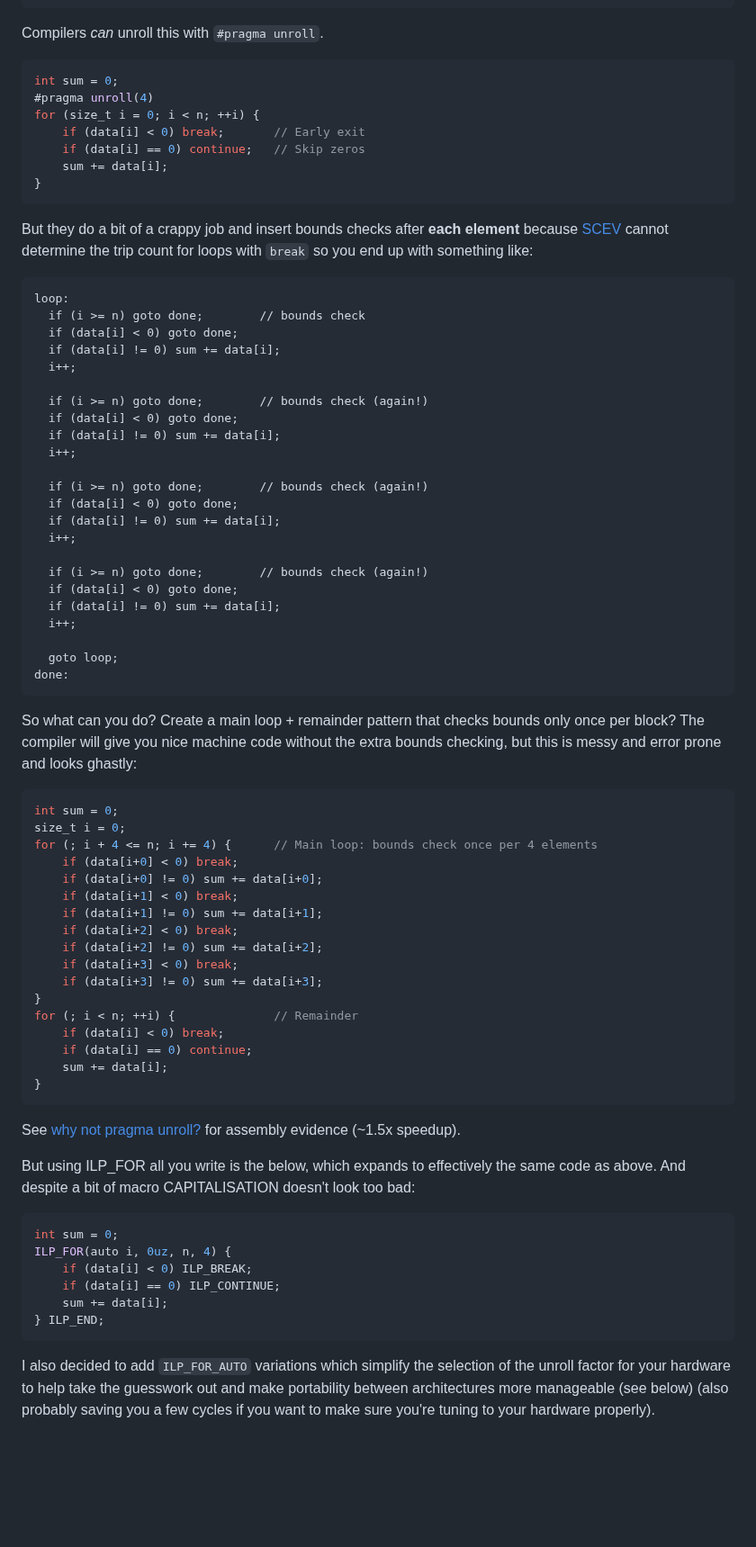
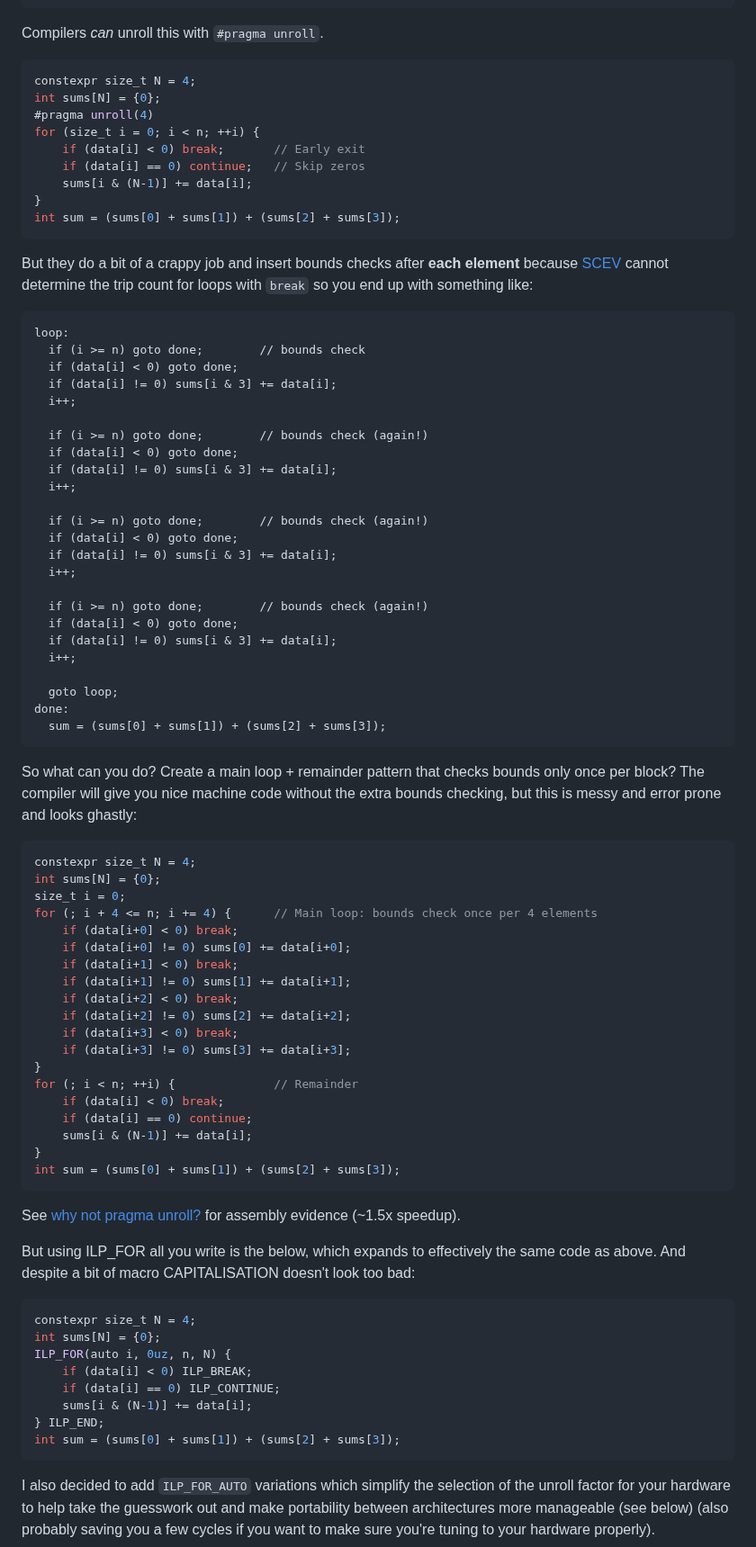
Before and after one commit to mattyv/ilp_for, a Markdown page: README.md, the part around the change. Shown at 90% size. Rendered like a GitHub page; blank space fills up the shorter version.

Commit message:
Fixing accumulate examples

````diff
--- a/README.md
+++ b/README.md
@@ -26,13 +26,15 @@ for (size_t i = 0; i < n; ++i) {
 
 Compilers *can* unroll this with `#pragma unroll`.
 ```cpp
-int sum = 0;
+constexpr size_t N = 4;
+int sums[N] = {0};
 #pragma unroll(4)
 for (size_t i = 0; i < n; ++i) {
     if (data[i] < 0) break;       // Early exit
     if (data[i] == 0) continue;   // Skip zeros
-    sum += data[i];
+    sums[i & (N-1)] += data[i];
 }
+int sum = (sums[0] + sums[1]) + (sums[2] + sums[3]);
 ```
 But they do a bit of a crappy job and insert bounds checks after **each element** because [SCEV](https://llvm.org/devmtg/2018-04/slides/Absar-ScalarEvolution.pdf) cannot determine the trip count for loops with `break` so you end up with something like:
 
@@ -40,60 +42,65 @@ But they do a bit of a crappy job and insert bounds checks after **each element*
 loop:
   if (i >= n) goto done;        // bounds check
   if (data[i] < 0) goto done;
-  if (data[i] != 0) sum += data[i];
+  if (data[i] != 0) sums[i & 3] += data[i];
   i++;
 
   if (i >= n) goto done;        // bounds check (again!)
   if (data[i] < 0) goto done;
-  if (data[i] != 0) sum += data[i];
+  if (data[i] != 0) sums[i & 3] += data[i];
   i++;
 
   if (i >= n) goto done;        // bounds check (again!)
   if (data[i] < 0) goto done;
-  if (data[i] != 0) sum += data[i];
+  if (data[i] != 0) sums[i & 3] += data[i];
   i++;
 
   if (i >= n) goto done;        // bounds check (again!)
   if (data[i] < 0) goto done;
-  if (data[i] != 0) sum += data[i];
+  if (data[i] != 0) sums[i & 3] += data[i];
   i++;
 
   goto loop;
 done:
+  sum = (sums[0] + sums[1]) + (sums[2] + sums[3]);
 ```
 
 So what can you do? Create a main loop + remainder pattern that checks bounds only once per block? The compiler will give you nice machine code without the extra bounds checking, but this is messy and error prone and looks ghastly:
 
 ```cpp
-int sum = 0;
+constexpr size_t N = 4;
+int sums[N] = {0};
 size_t i = 0;
 for (; i + 4 <= n; i += 4) {      // Main loop: bounds check once per 4 elements
     if (data[i+0] < 0) break;
-    if (data[i+0] != 0) sum += data[i+0];
+    if (data[i+0] != 0) sums[0] += data[i+0];
     if (data[i+1] < 0) break;
-    if (data[i+1] != 0) sum += data[i+1];
+    if (data[i+1] != 0) sums[1] += data[i+1];
     if (data[i+2] < 0) break;
-    if (data[i+2] != 0) sum += data[i+2];
+    if (data[i+2] != 0) sums[2] += data[i+2];
     if (data[i+3] < 0) break;
-    if (data[i+3] != 0) sum += data[i+3];
+    if (data[i+3] != 0) sums[3] += data[i+3];
 }
 for (; i < n; ++i) {              // Remainder
     if (data[i] < 0) break;
     if (data[i] == 0) continue;
-    sum += data[i];
+    sums[i & (N-1)] += data[i];
 }
+int sum = (sums[0] + sums[1]) + (sums[2] + sums[3]);
 ```
 
 See [why not pragma unroll?](docs/PRAGMA_UNROLL.md) for assembly evidence (~1.5x speedup).
 
 But using ILP_FOR all you write is the below, which expands to effectively the same code as above. And despite a bit of macro CAPITALISATION doesn't look too bad:
 ```cpp
-int sum = 0;
-ILP_FOR(auto i, 0uz, n, 4) {
+constexpr size_t N = 4;
+int sums[N] = {0};
+ILP_FOR(auto i, 0uz, n, N) {
     if (data[i] < 0) ILP_BREAK;
     if (data[i] == 0) ILP_CONTINUE;
-    sum += data[i];
+    sums[i & (N-1)] += data[i];
 } ILP_END;
+int sum = (sums[0] + sums[1]) + (sums[2] + sums[3]);
 ```
 
 I also decided to add `ILP_FOR_AUTO` variations which simplify the selection of the unroll factor for your hardware to help take the guesswork out and make portability between architectures more manageable (see below) (also probably saving you a few cycles if you want to make sure you're tuning to your hardware properly).
````
